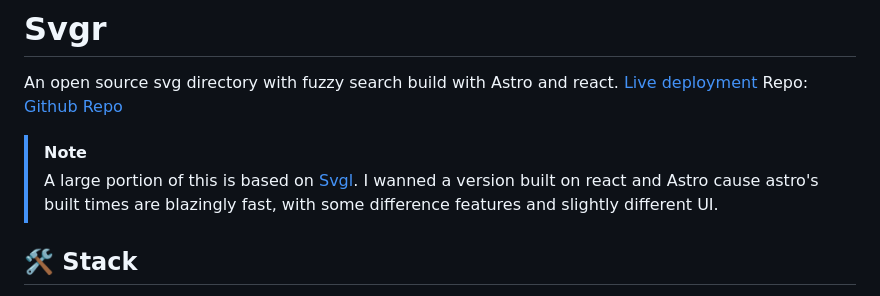
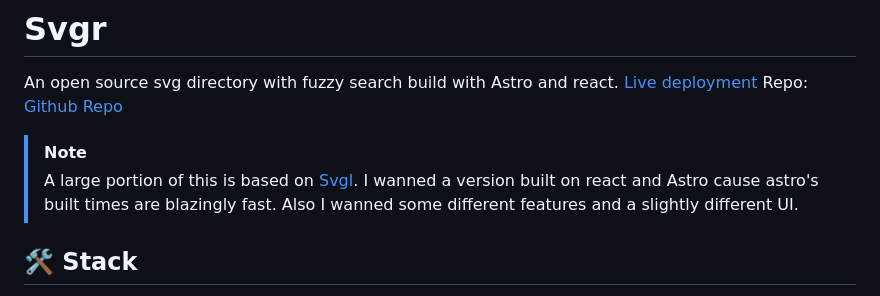
Before and after one commit to ardzero/svgr, a Markdown page: README.md, the part around the change. GitHub-like rendering.

```diff
--- a/README.md
+++ b/README.md
@@ -6,7 +6,7 @@ An open source svg directory with fuzzy search build with Astro and react. [Live
 Repo: [Github Repo](https://github.com/ardzero/svgr)
 
 > [!NOTE]
-> A large portion of this is based on [Svgl](https://github.com/pheralb/svgl). I wanned a version built on react and Astro cause astro's built times are blazingly fast, with some difference features and slightly different UI.
+> A large portion of this is based on [Svgl](https://github.com/pheralb/svgl). I wanned a version built on react and Astro cause astro's built times are blazingly fast. Also I wanned some different features and a slightly different UI.
 
 ## 🛠️ Stack
 - [**Astro 5.2**](https://astro.build/) - A web framework with fast build time.
```
